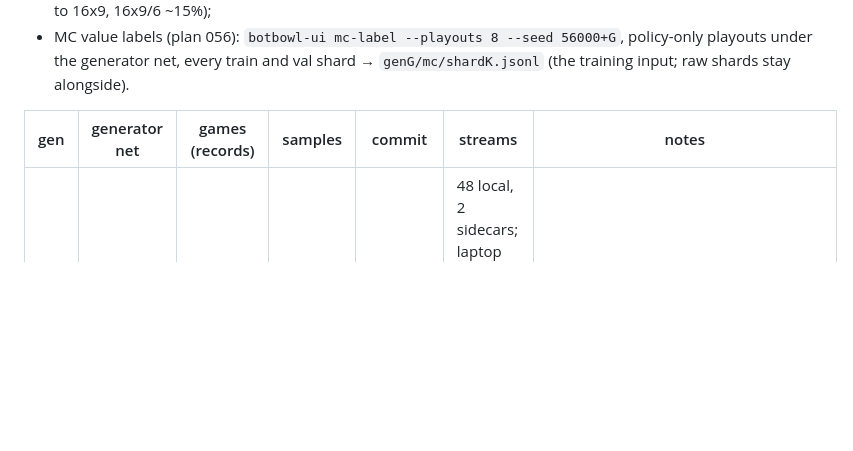
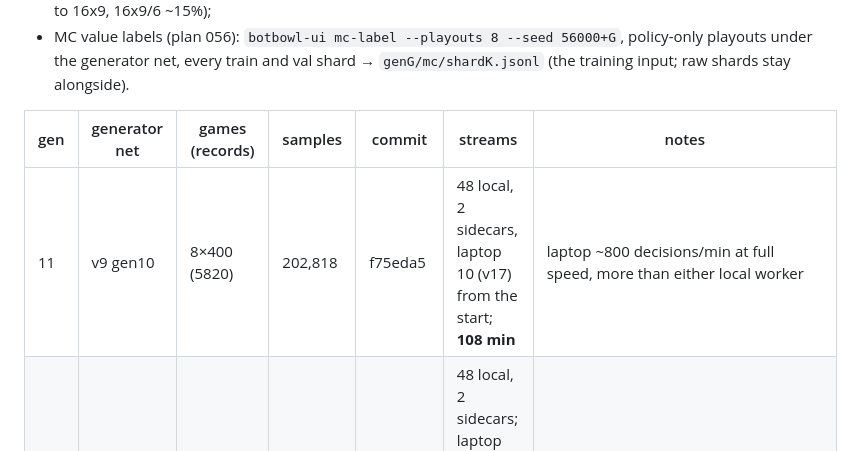
Before and after one commit to bermell/botbowl_rust, a Markdown page: registry/DATA.md, the part around the change. Rendered like a GitHub page; blank space fills up the shorter version.

Commit message:
docs(registry): gen11 corpus — 108 min with the laptop back
Co-Authored-By: Claude Opus 5.5 <noreply@anthropic.com>
Claude-Session: https://claude.ai/code/session_01ERQtDLPogZgJDYPx5ZBLhL

```diff
--- a/registry/DATA.md
+++ b/registry/DATA.md
@@ -29,6 +29,7 @@ Common settings, all generations (`scripts/launch_plan058.sh` → `scripts/train
 
 | gen | generator net | games (records) | samples | commit | streams | notes |
 |---|---|---|---|---|---|---|
+| 11 | v9 gen10 | 8×400 (5820) | 202,818 | f75eda5 | 48 local, 2 sidecars, laptop 10 (v17) from the start; **108 min** | laptop ~800 decisions/min at full speed, more than either local worker |
 | 10 | v9 gen09 (first τ=50 net) | 8×400 (5801) | 197,976 | f75eda5 | 48 local, 2 sidecars; laptop 10 from 21:40; 235 min (shared ~3.5 h with gen09's drives) | first corpus with the 14x5 throw-in fix: 14x5 depth 9.2 plies, 48% chance (gen09: 63, 93%); `runs/plan060/gen10_tree_stats.txt` |
 | 09 | v9 gen08 | 8×400 (5785) | 199,544 | 3c25109 | 48 local, 2 sidecars, no laptop (protocol v17); 180 min | first corpus with plan 060's per-sample `tree` block (`runs/plan060/gen09_tree_stats.txt`) |
 | 08 | v9 gen07 | **1361 drives (2458 records), stopped at 42%** | 82,522 | 43a45c6 | 48 local, 2 sidecars | stopped for exp069's GPU (the user); the hub filled shards in order, so the records were **redistributed by seed over the 8 shards** (originals in `gen08/partial_original/`) |
```
